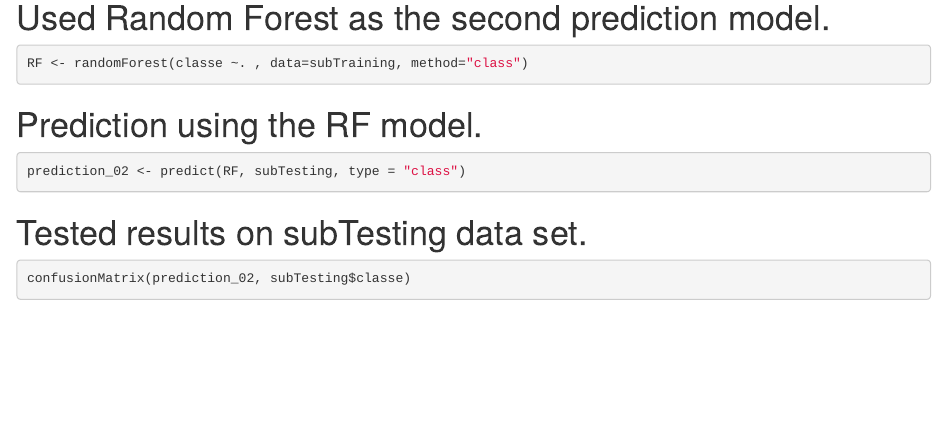
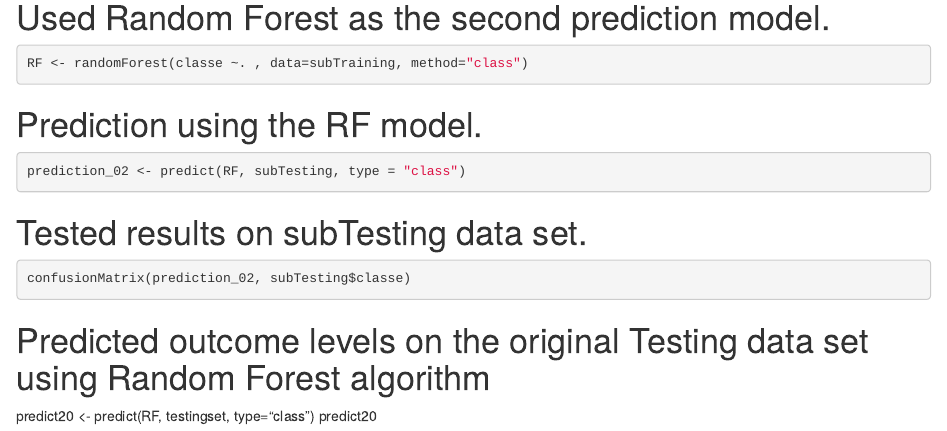
Before and after one commit to ChenChenEthan1996/PracticalML, an R Markdown document (FinalProject.Rmd): the page in a window 1100 px wide, from 2060 px down. Rendered offline with R 4.5, knitr and Pandoc, with nearby package versions; the code chunks are not run, so their results and figures are left out.

Commit message:
Update FinalProject.Rmd

````diff
--- a/FinalProject.Rmd
+++ b/FinalProject.Rmd
@@ -92,3 +92,8 @@ prediction_02 <- predict(RF, subTesting, type = "class")
 ```{r warning=FALSE, error=FALSE}
 confusionMatrix(prediction_02, subTesting$classe)
 ```
+
+
+# Predicted outcome levels on the original Testing data set using Random Forest algorithm
+predict20 <- predict(RF, testingset, type="class")
+predict20
````
